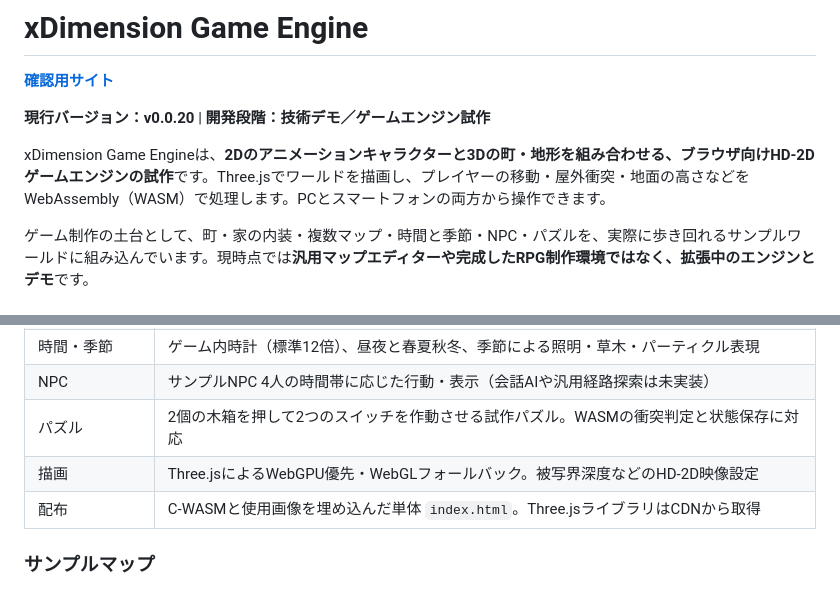
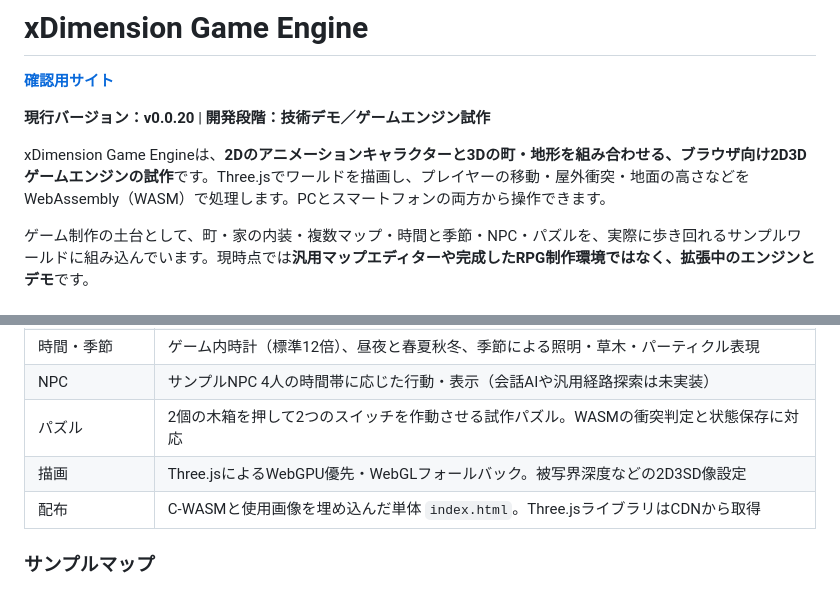
Before and after one commit to oosawak/xDimensionGameEngine, a Markdown page: README.md, 2 parts joined by grey strips. Drawn GitHub-style.

Commit message:
README.md の更新

```diff
--- a/README.md
+++ b/README.md
@@ -3,7 +3,7 @@
 
 **現行バージョン：v0.0.20**  |  **開発段階：技術デモ／ゲームエンジン試作**
 
-xDimension Game Engineは、**2Dのアニメーションキャラクターと3Dの町・地形を組み合わせる、ブラウザ向けHD-2Dゲームエンジンの試作**です。Three.jsでワールドを描画し、プレイヤーの移動・屋外衝突・地面の高さなどをWebAssembly（WASM）で処理します。PCとスマートフォンの両方から操作できます。
+xDimension Game Engineは、**2Dのアニメーションキャラクターと3Dの町・地形を組み合わせる、ブラウザ向け2D3Dゲームエンジンの試作**です。Three.jsでワールドを描画し、プレイヤーの移動・屋外衝突・地面の高さなどをWebAssembly（WASM）で処理します。PCとスマートフォンの両方から操作できます。
 
 ゲーム制作の土台として、町・家の内装・複数マップ・時間と季節・NPC・パズルを、実際に歩き回れるサンプルワールドに組み込んでいます。現時点では**汎用マップエディターや完成したRPG制作環境ではなく、拡張中のエンジンとデモ**です。
 
@@ -18,7 +18,7 @@ xDimension Game Engineは、**2Dのアニメーションキャラクターと3D
 | 時間・季節 | ゲーム内時計（標準12倍）、昼夜と春夏秋冬、季節による照明・草木・パーティクル表現 |
 | NPC | サンプルNPC 4人の時間帯に応じた行動・表示（会話AIや汎用経路探索は未実装） |
 | パズル | 2個の木箱を押して2つのスイッチを作動させる試作パズル。WASMの衝突判定と状態保存に対応 |
-| 描画 | Three.jsによるWebGPU優先・WebGLフォールバック。被写界深度などのHD-2D映像設定 |
+| 描画 | Three.jsによるWebGPU優先・WebGLフォールバック。被写界深度などの2D3SD像設定 |
 | 配布 | C-WASMと使用画像を埋め込んだ単体 `index.html`。Three.jsライブラリはCDNから取得 |
 
 ### サンプルマップ
```
